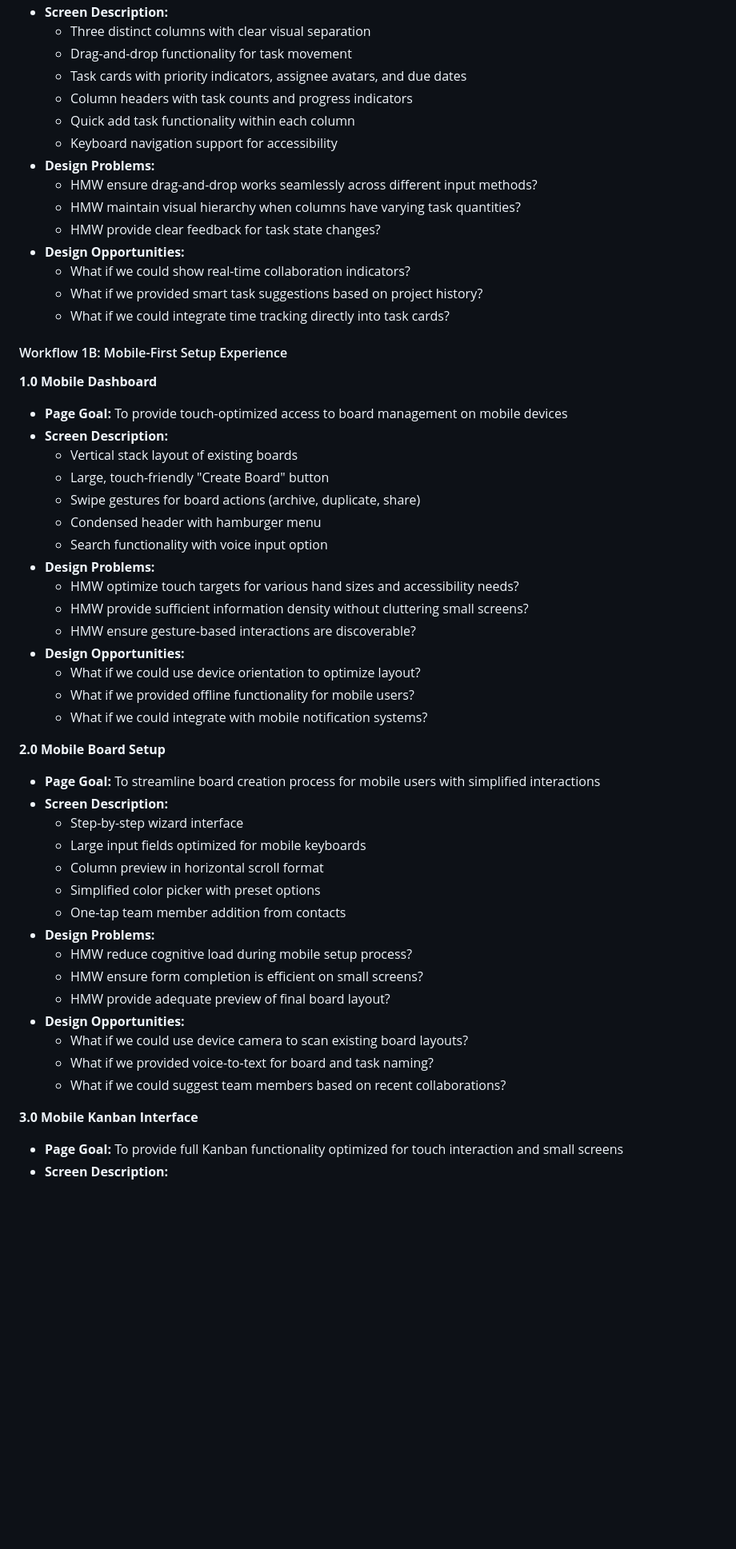
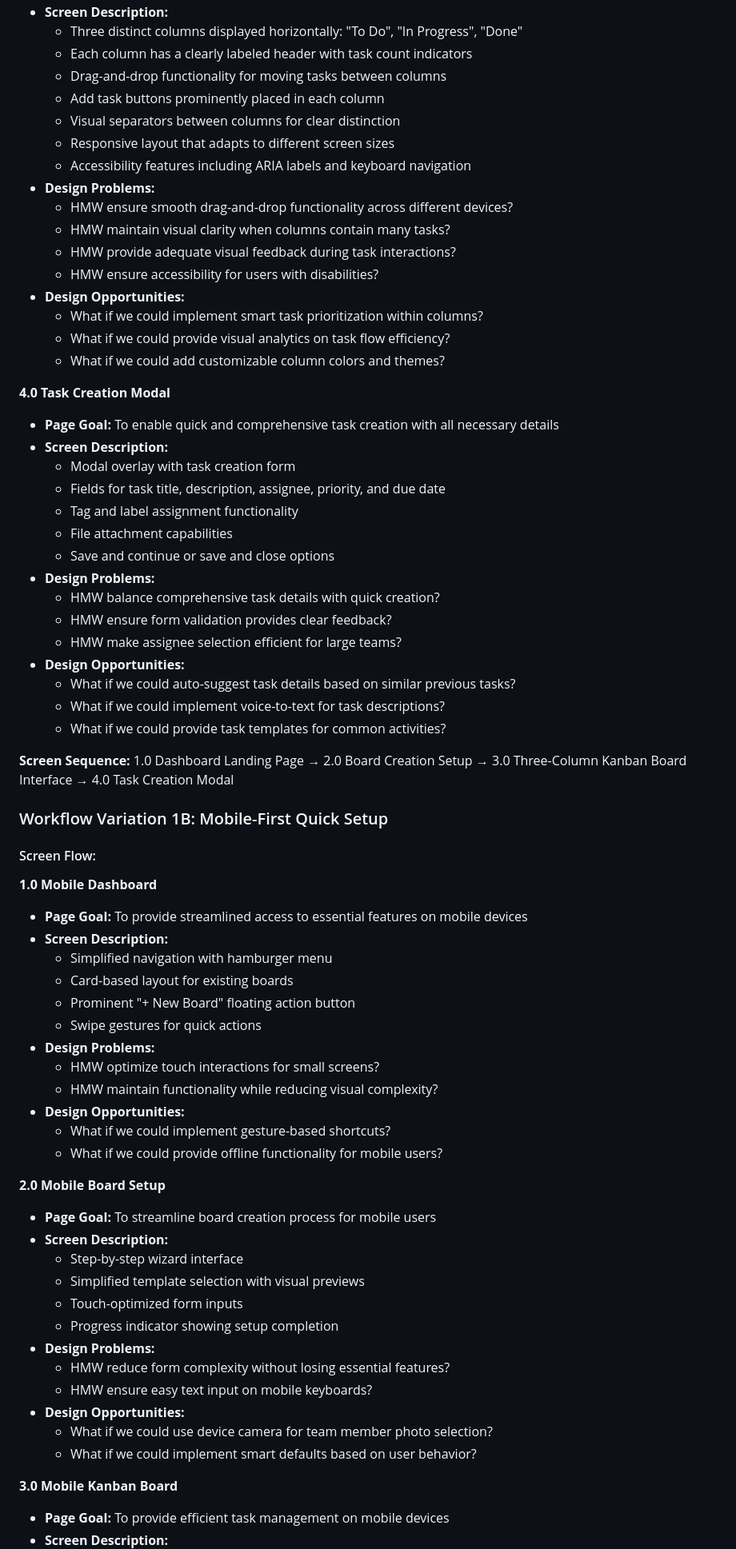
Before and after one commit to ThapaswiASC/SCIB-INCEPTION-PHASE-DEMO, a Markdown page: uxdesignpipeline/user_workflow_journey.md, the part around one of its changes. Shown at 80% size. GitHub-like rendering; blank space fills up the shorter version.

```diff
--- a/uxdesignpipeline/user_workflow_journey.md
+++ b/uxdesignpipeline/user_workflow_journey.md
@@ -58,55 +63,72 @@ Project managers, team leads, and team members need an intuitive and accessible
 - **Screen Description:**
-  - Three distinct columns with clear visual separation
-  - Drag-and-drop functionality for task movement
-  - Task cards with priority indicators, assignee avatars, and due dates
-  - Column headers with task counts and progress indicators
-  - Quick add task functionality within each column
-  - Keyboard navigation support for accessibility
+  - Three distinct columns displayed horizontally: "To Do", "In Progress", "Done"
+  - Each column has a clearly labeled header with task count indicators
+  - Drag-and-drop functionality for moving tasks between columns
+  - Add task buttons prominently placed in each column
+  - Visual separators between columns for clear distinction
+  - Responsive layout that adapts to different screen sizes
+  - Accessibility features including ARIA labels and keyboard navigation
 - **Design Problems:**
-  - HMW ensure drag-and-drop works seamlessly across different input methods?
-  - HMW maintain visual hierarchy when columns have varying task quantities?
-  - HMW provide clear feedback for task state changes?
+  - HMW ensure smooth drag-and-drop functionality across different devices?
+  - HMW maintain visual clarity when columns contain many tasks?
+  - HMW provide adequate visual feedback during task interactions?
+  - HMW ensure accessibility for users with disabilities?
 - **Design Opportunities:**
-  - What if we could show real-time collaboration indicators?
-  - What if we provided smart task suggestions based on project history?
-  - What if we could integrate time tracking directly into task cards?
+  - What if we could implement smart task prioritization within columns?
+  - What if we could provide visual analytics on task flow efficiency?
+  - What if we could add customizable column colors and themes?
 
-#### Workflow 1B: Mobile-First Setup Experience
+**4.0 Task Creation Modal**
+- **Page Goal:** To enable quick and comprehensive task creation with all necessary details
+- **Screen Description:**
+  - Modal overlay with task creation form
+  - Fields for task title, description, assignee, priority, and due date
+  - Tag and label assignment functionality
+  - File attachment capabilities
+  - Save and continue or save and close options
+- **Design Problems:**
+  - HMW balance comprehensive task details with quick creation?
+  - HMW ensure form validation provides clear feedback?
+  - HMW make assignee selection efficient for large teams?
+- **Design Opportunities:**
+  - What if we could auto-suggest task details based on similar previous tasks?
+  - What if we could implement voice-to-text for task descriptions?
+  - What if we could provide task templates for common activities?
+
+**Screen Sequence:** 1.0 Dashboard Landing Page → 2.0 Board Creation Setup → 3.0 Three-Column Kanban Board Interface → 4.0 Task Creation Modal
+
+### Workflow Variation 1B: Mobile-First Quick Setup
+
+#### Screen Flow:
 
 **1.0 Mobile Dashboard**
-- **Page Goal:** To provide touch-optimized access to board management on mobile devices
+- **Page Goal:** To provide streamlined access to essential features on mobile devices
 - **Screen Description:**
-  - Vertical stack layout of existing boards
-  - Large, touch-friendly "Create Board" button
-  - Swipe gestures for board actions (archive, duplicate, share)
-  - Condensed header with hamburger menu
-  - Search functionality with voice input option
+  - Simplified navigation with hamburger menu
+  - Card-based layout for existing boards
+  - Prominent "+ New Board" floating action button
+  - Swipe gestures for quick actions
 - **Design Problems:**
-  - HMW optimize touch targets for various hand sizes and accessibility needs?
-  - HMW provide sufficient information density without cluttering small screens?
-  - HMW ensure gesture-based interactions are discoverable?
+  - HMW optimize touch interactions for small screens?
+  - HMW maintain functionality while reducing visual complexity?
 - **Design Opportunities:**
-  - What if we could use device orientation to optimize layout?
-  - What if we provided offline functionality for mobile users?
-  - What if we could integrate with mobile notification systems?
+  - What if we could implement gesture-based shortcuts?
+  - What if we could provide offline functionality for mobile users?
 
 **2.0 Mobile Board Setup**
-- **Page Goal:** To streamline board creation process for mobile users with simplified interactions
+- **Page Goal:** To streamline board creation process for mobile users
 - **Screen Description:**
   - Step-by-step wizard interface
-  - Large input fields optimized for mobile keyboards
-  - Column preview in horizontal scroll format
-  - Simplified color picker with preset options
-  - One-tap team member addition from contacts
+  - Simplified template selection with visual previews
+  - Touch-optimized form inputs
+  - Progress indicator showing setup completion
 - **Design Problems:**
-  - HMW reduce cognitive load during mobile setup process?
-  - HMW ensure form completion is efficient on small screens?
-  - HMW provide adequate preview of final board layout?
+  - HMW reduce form complexity without losing essential features?
+  - HMW ensure easy text input on mobile keyboards?
 - **Design Opportunities:**
-  - What if we could use device camera to scan existing board layouts?
-  - What if we provided voice-to-text for board and task naming?
-  - What if we could suggest team members based on recent collaborations?
+  - What if we could use device camera for team member photo selection?
+  - What if we could implement smart defaults based on user behavior?
 
-**3.0 Mobile Kanban Interface**
-- **Page Goal:** To provide full Kanban functionality optimized for touch interaction and small screens
+**3.0 Mobile Kanban Board**
+- **Page Goal:** To provide efficient task management on mobile devices
 - **Screen Description:**
```
Also changed, not shown: other parts of uxdesignpipeline/user_workflow_journey.md (+265 -182 lines).
